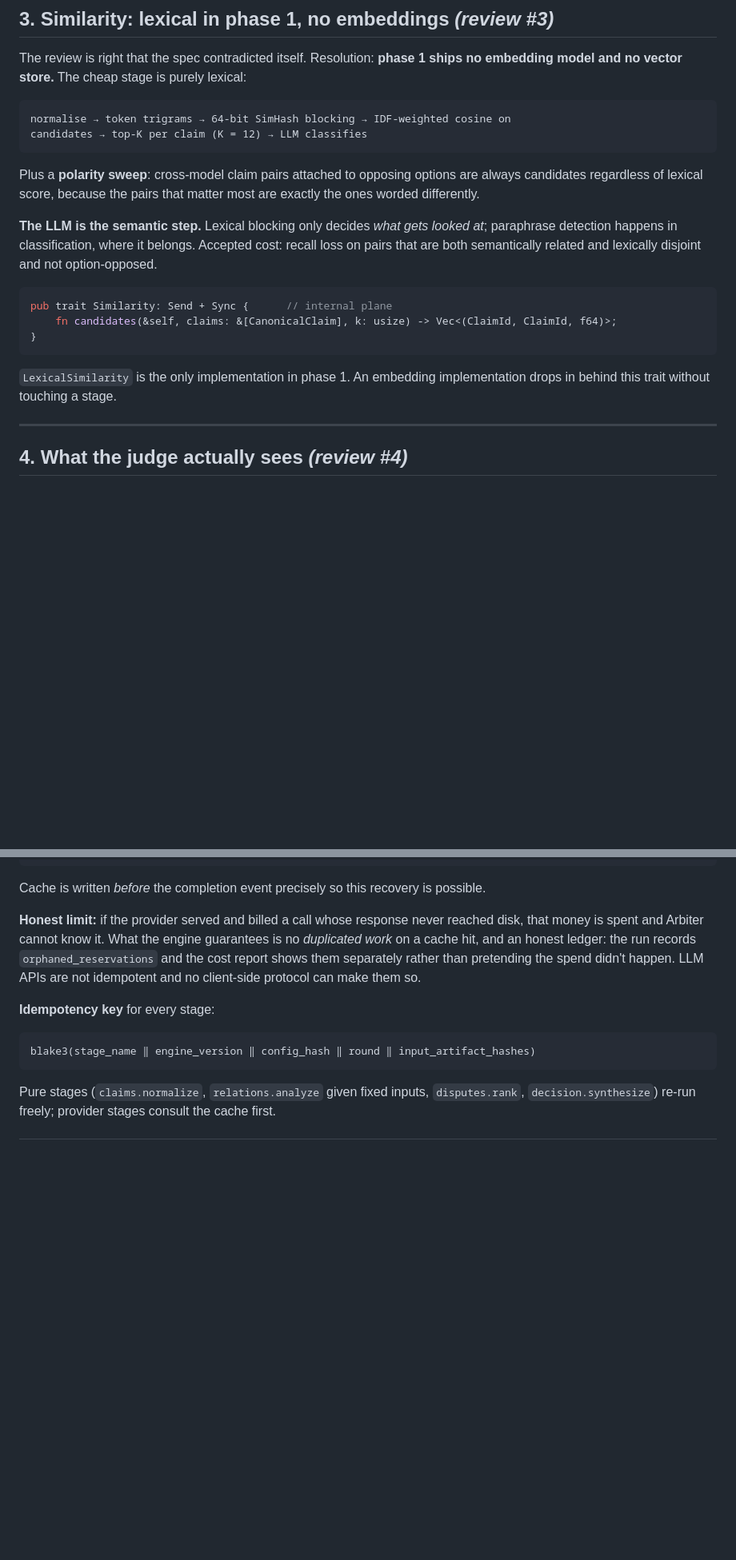
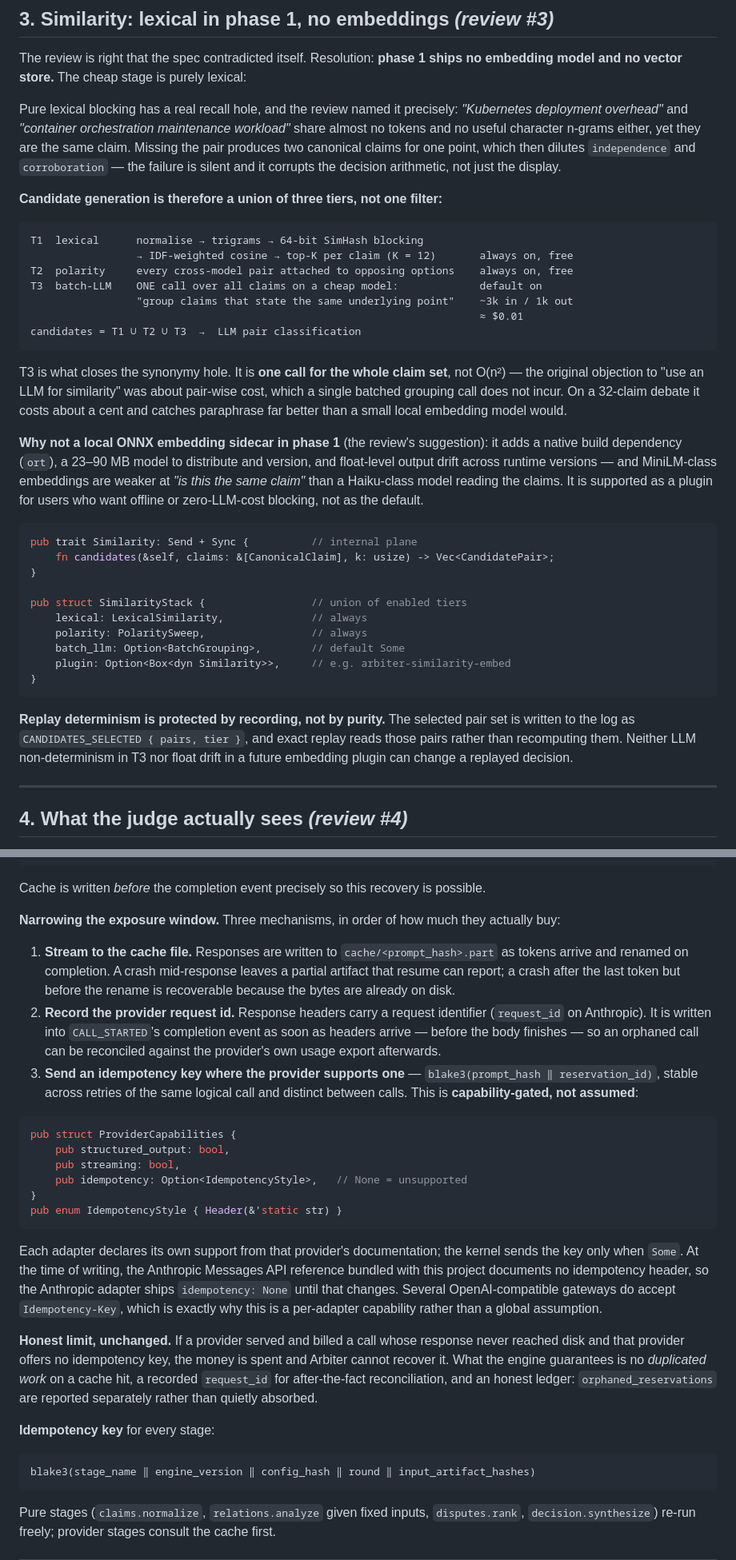
Before and after one commit to nagabalaji88/debate-engine, a Markdown page: docs/INTERFACES.md, 2 parts joined by grey strips. Shown at 80% size. Rendered like a GitHub page; blank space fills up the shorter version.

Commit message:
Close the three friction points from the v2.0 approval review
Similarity recall: candidate generation becomes a union of three tiers -
lexical blocking, polarity sweep, and one batched LLM grouping call over
the whole claim set. The batched call closes the synonymy hole the review
identified at O(1) calls rather than O(n^2), for about a cent a debate.
A local ONNX embedding sidecar stays a plugin rather than the default:
native build dependency, a model to distribute and version, and float
drift across runtimes, for weaker results than a cheap model reading the
claims. Selected pairs are recorded, so replay is unaffected by the
non-determinism of the new tier.

Provider idempotency: added as a declared per-adapter capability rather
than an assumption. The bundled Anthropic Messages API reference
documents no idempotency header, so that adapter ships None while
OpenAI-compatible gateways that accept one can opt in. Also narrows the
exposure window: responses stream to a .part file renamed on completion,
and the provider request id is recorded at response-start so orphaned
calls can be reconciled against a usage export.

Premise cycles: topological sort (Kahn) after extraction and before
relation analysis; a cycle degrades the whole component to Unsupported at
low weight and emits PREMISE_CYCLE_DETECTED. Distinguishes malformed
derivation graphs from legitimate relation cycles, which damping handles.
Adds explicit non-convergence handling so the fixpoint is total: the cap
emits FIXPOINT_NOT_CONVERGED, keeps the last iterate and penalises
confidence rather than failing the debate.

Two fixtures added: premise_cycle and fixpoint_nonconvergence.

Co-Authored-By: Claude Opus 5 <noreply@anthropic.com>
Claude-Session: https://claude.ai/code/session_01MYh3MhxqnJVXT5eW6fY3Cy

````diff
--- a/docs/INTERFACES.md
+++ b/docs/INTERFACES.md
@@ -86,28 +99,54 @@ premises at step 3 or it is admitted at Unverified weight.
 The review is right that the spec contradicted itself. Resolution: **phase 1 ships no
 embedding model and no vector store.** The cheap stage is purely lexical:
 
+Pure lexical blocking has a real recall hole, and the review named it precisely:
+*"Kubernetes deployment overhead"* and *"container orchestration maintenance workload"*
+share almost no tokens and no useful character n-grams either, yet they are the same
+claim. Missing the pair produces two canonical claims for one point, which then dilutes
+`independence` and `corroboration` — the failure is silent and it corrupts the decision
+arithmetic, not just the display.
+
+**Candidate generation is therefore a union of three tiers, not one filter:**
+
 ```
-normalise → token trigrams → 64-bit SimHash blocking → IDF-weighted cosine on
-candidates → top-K per claim (K = 12) → LLM classifies
+T1  lexical      normalise → trigrams → 64-bit SimHash blocking
+                 → IDF-weighted cosine → top-K per claim (K = 12)       always on, free
+T2  polarity     every cross-model pair attached to opposing options    always on, free
+T3  batch-LLM    ONE call over all claims on a cheap model:             default on
+                 "group claims that state the same underlying point"    ~3k in / 1k out
+                                                                        ≈ $0.01
+candidates = T1 ∪ T2 ∪ T3  →  LLM pair classification
 ```
 
-Plus a **polarity sweep**: cross-model claim pairs attached to opposing options are
-always candidates regardless of lexical score, because the pairs that matter most are
-exactly the ones worded differently.
+T3 is what closes the synonymy hole. It is **one call for the whole claim set**, not
+O(n²) — the original objection to "use an LLM for similarity" was about pair-wise cost,
+which a single batched grouping call does not incur. On a 32-claim debate it costs about
+a cent and catches paraphrase far better than a small local embedding model would.
 
-**The LLM is the semantic step.** Lexical blocking only decides *what gets looked at*;
-paraphrase detection happens in classification, where it belongs. Accepted cost: recall
-loss on pairs that are both semantically related and lexically disjoint and not
-option-opposed.
+**Why not a local ONNX embedding sidecar in phase 1** (the review's suggestion): it adds
+a native build dependency (`ort`), a 23–90 MB model to distribute and version, and
+float-level output drift across runtime versions — and MiniLM-class embeddings are
+weaker at *"is this the same claim"* than a Haiku-class model reading the claims. It is
+supported as a plugin for users who want offline or zero-LLM-cost blocking, not as the
+default.
 
 ```rust
-pub trait Similarity: Send + Sync {      // internal plane
-    fn candidates(&self, claims: &[CanonicalClaim], k: usize) -> Vec<(ClaimId, ClaimId, f64)>;
+pub trait Similarity: Send + Sync {          // internal plane
+    fn candidates(&self, claims: &[CanonicalClaim], k: usize) -> Vec<CandidatePair>;
+}
+
+pub struct SimilarityStack {                 // union of enabled tiers
+    lexical: LexicalSimilarity,              // always
+    polarity: PolaritySweep,                 // always
+    batch_llm: Option<BatchGrouping>,        // default Some
+    plugin: Option<Box<dyn Similarity>>,     // e.g. arbiter-similarity-embed
 }
 ```
 
-`LexicalSimilarity` is the only implementation in phase 1. An embedding implementation
-drops in behind this trait without touching a stage.
+**Replay determinism is protected by recording, not by purity.** The selected pair set
+is written to the log as `CANDIDATES_SELECTED { pairs, tier }`, and exact replay reads
+those pairs rather than recomputing them. Neither LLM non-determinism in T3 nor float
+drift in a future embedding plugin can change a replayed decision.
 
 ---
 
@@ -161,12 +200,42 @@ cache miss                → release the reservation, emit CALL_ORPHANED, retry
 
 Cache is written *before* the completion event precisely so this recovery is possible.
 
-**Honest limit:** if the provider served and billed a call whose response never reached
-disk, that money is spent and Arbiter cannot know it. What the engine guarantees is no
-*duplicated work* on a cache hit, and an honest ledger: the run records
-`orphaned_reservations` and the cost report shows them separately rather than pretending
-the spend didn't happen. LLM APIs are not idempotent and no client-side protocol can
-make them so.
+**Narrowing the exposure window.** Three mechanisms, in order of how much they actually
+buy:
+
+1. **Stream to the cache file.** Responses are written to `cache/<prompt_hash>.part` as
+   tokens arrive and renamed on completion. A crash mid-response leaves a partial
+   artifact that resume can report; a crash after the last token but before the rename
+   is recoverable because the bytes are already on disk.
+2. **Record the provider request id.** Response headers carry a request identifier
+   (`request_id` on Anthropic). It is written into `CALL_STARTED`'s completion event as
+   soon as headers arrive — before the body finishes — so an orphaned call can be
+   reconciled against the provider's own usage export afterwards.
+3. **Send an idempotency key where the provider supports one** —
+   `blake3(prompt_hash ‖ reservation_id)`, stable across retries of the same logical
+   call and distinct between calls. This is **capability-gated, not assumed**:
+
+```rust
+pub struct ProviderCapabilities {
+    pub structured_output: bool,
+    pub streaming: bool,
+    pub idempotency: Option<IdempotencyStyle>,   // None = unsupported
+}
+pub enum IdempotencyStyle { Header(&'static str) }
+```
+
+Each adapter declares its own support from that provider's documentation; the kernel
+sends the key only when `Some`. At the time of writing, the Anthropic Messages API
+reference bundled with this project documents no idempotency header, so the Anthropic
+adapter ships `idempotency: None` until that changes. Several OpenAI-compatible
+gateways do accept `Idempotency-Key`, which is exactly why this is a per-adapter
+capability rather than a global assumption.
+
+**Honest limit, unchanged.** If a provider served and billed a call whose response never
+reached disk and that provider offers no idempotency key, the money is spent and Arbiter
+cannot recover it. What the engine guarantees is no *duplicated work* on a cache hit, a
+recorded `request_id` for after-the-fact reconciliation, and an honest ledger:
+`orphaned_reservations` are reported separately rather than quietly absorbed.
 
 **Idempotency key** for every stage:
 
````
Also changed, not shown: other parts of docs/INTERFACES.md (+42 -0 lines).
